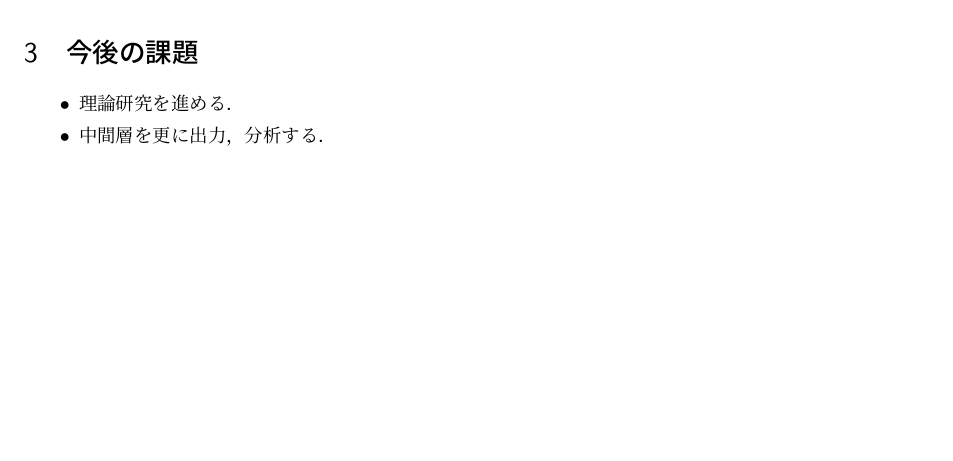
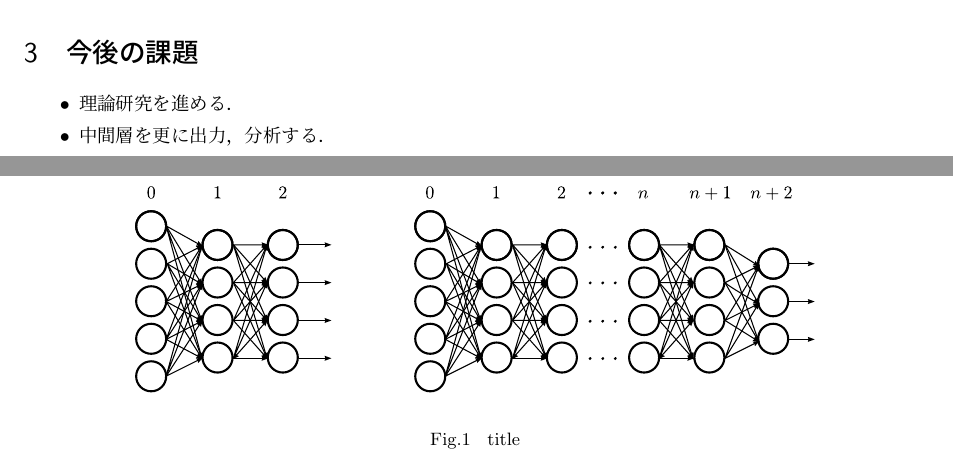
Before and after one commit to Nishida-Lab/lec_caffe, a LaTeX document (reports/03rd/document.tex): part of the page before the commit and two parts of pages 1 and 2 of 2 after it, the two joined at a grey line, cut so that both start at the same text, the shorter picture padded with empty space. Compiled offline with pLaTeX and dvipdfmx.

Commit message:
Deep Learningの概念図追加

```diff
--- a/reports/03rd/document.tex
+++ b/reports/03rd/document.tex
@@ -77,49 +77,13 @@ CaffeはCNN(Convolutional Neural Networks)という技法を使っている．CN
 Fig.\ref{}に分類する画像を示す．Fig.\ref{}に特徴量を視覚化した第一層の画
 像を示す．
 
-% \begin{figure}[t]
-%  \begin{minipage}{0.33\hsize}
-%   \begin{center}
-%    \includegraphics[width=50mm]{../02nd/fig/cat.eps}
-%   \end{center}
-%   \caption{sample1}
-%   \label{sample1}
-%  \end{minipage}
-%  \begin{minipage}{0.33\hsize}
-%  \begin{center}
-%   \includegraphics[width=50mm]{../02nd/fig/cat_gray.eps}
-%  \end{center}
-%   \caption{sample2}
-%   \label{sample2}
-%  \end{minipage}
-%  \begin{minipage}{0.33\hsize}
-%  \begin{center}
-%   \includegraphics[width=50mm]{../02nd/fig/fish-bike.eps}
-%  \end{center}
-%   \caption{sample3}
-%   \label{sample3}
-%  \end{minipage}
-% \end{figure}
-
-% \begin{figure}[b]
-%  \centering
-%     \includegraphics[width=50mm]{../02nd/fig/cat.eps}
-%    \caption{sample1}
-%    \label{sample1}
-% \end{figure}
-% \begin{figure}[b]
-% \centering
-%     \includegraphics[width=50mm]{../02nd/fig/cat_gray.eps}
-% \caption{sample2}
-%  \label{sample2}
-% \end{figure}
-% \begin{figure}[b]
-% \centering
-%     \includegraphics[width=50mm]{../02nd/fig/fish-bike.eps}
-% \caption{sample3}
-% \label{sample3}
-% \end{figure}
-
+\begin{figure}[tb]
+  \begin{center}
+    \includegraphics[clip,width=12cm]{./fig/eps/Deep_Learning_concept.eps}
+  \end{center}
+  \caption{title}
+  \label{fig:title}
+\end{figure}
 
 \section{今後の課題}
 \begin{itemize}
```
Also changed, not shown: reports/03rd/document.pdf, reports/03rd/fig/eps/Deep_Learning_concept.eps (added), reports/03rd/fig/svg/Deep_Learning_concept.svg (added).
